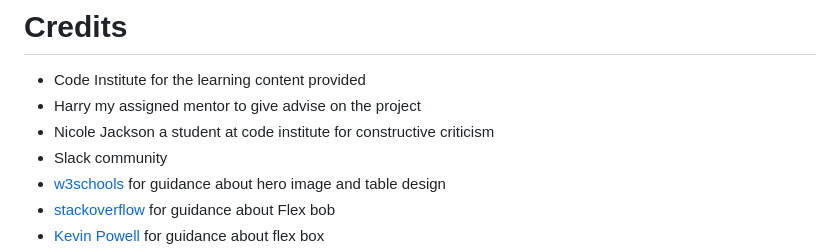
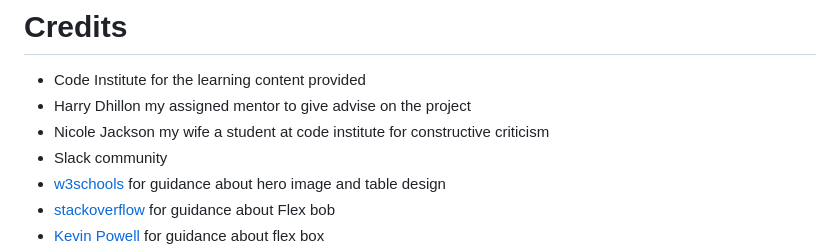
Before and after one commit to IainJackson90/pp1-yoga, a Markdown page: README.md, the part around one of its changes. Rendered like a GitHub page.

Commit message:
Fix: Spelling and grammer README

```diff
--- a/README.md
+++ b/README.md
@@ -283,8 +283,8 @@ Will allow you to create a copy of the repository so changes can be made that wi
 # Credits
 
 - Code Institute for the learning content provided
-- Harry my assigned mentor to give advise on the project
-- Nicole Jackson a student at code institute for constructive criticism
+- Harry Dhillon my assigned mentor to give advise on the project
+- Nicole Jackson my wife a student at code institute for constructive criticism
 - Slack community
 - [w3schools](https://www.w3schools.com/) for guidance about hero image and table design
 - [stackoverflow](https://stackoverflow.com/) for guidance about Flex bob
```
Also changed, not shown: other parts of README.md (+1 -1 lines).
